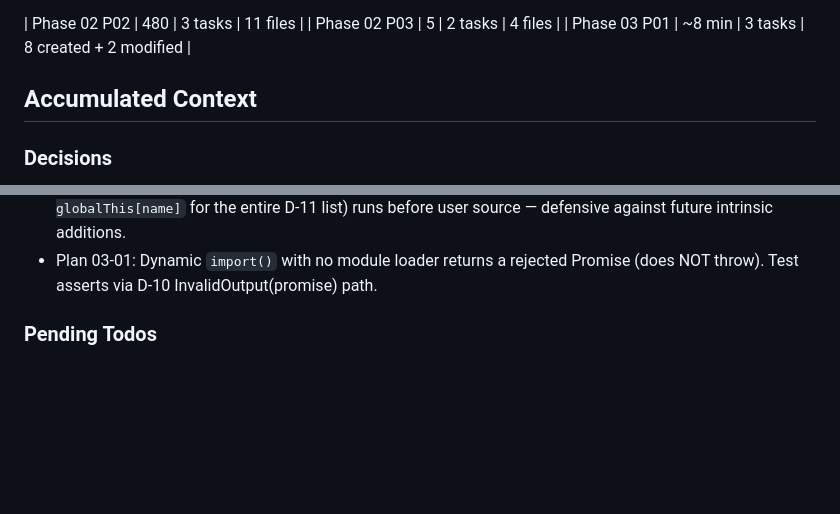
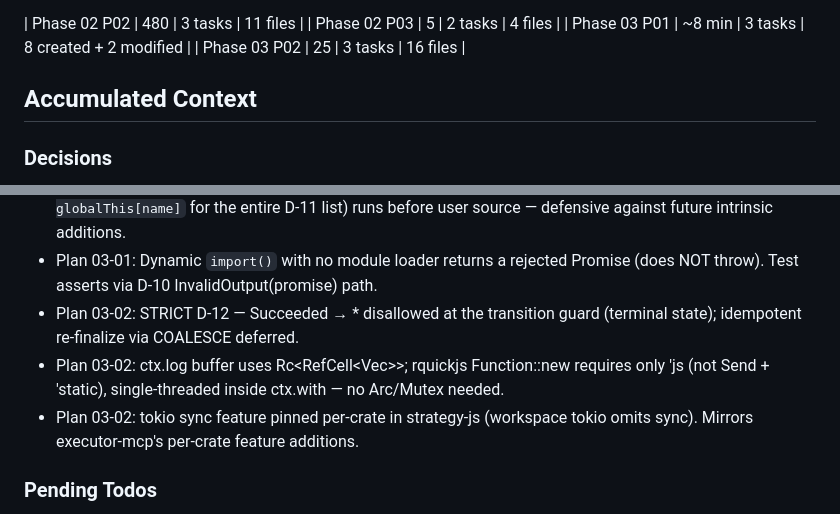
Before and after one commit to forrestkim-iotrust/onchain-strategy-mcp, a Markdown page: .planning/STATE.md, 2 parts joined by grey strips. Drawn GitHub-style; blank space fills up the shorter version.

```diff
--- a/.planning/STATE.md
+++ b/.planning/STATE.md
@@ -55,6 +55,7 @@ Progress: [███░░░░░░░] 33%
 | Phase 02 P02 | 480 | 3 tasks | 11 files |
 | Phase 02 P03 | 5 | 2 tasks | 4 files |
 | Phase 03 P01 | ~8 min | 3 tasks | 8 created + 2 modified |
+| Phase 03 P02 | 25 | 3 tasks | 16 files |
 
 ## Accumulated Context
 
@@ -88,6 +89,9 @@ Recent decisions affecting current work:
 - Plan 03-01: `Context::base` cannot evaluate user JS (ships only base objects, no Eval intrinsic). Use `Context::builder().with::<intrinsic::All>()` — covers Eval/Promise/JSON/etc but still excludes module/import/require (those only ride on `Context::full`). D-11 invariant preserved.
 - Plan 03-01: `intrinsic::Promise` exposes `queueMicrotask` on globalThis. A JS prelude scrub (`delete globalThis[name]` for the entire D-11 list) runs before user source — defensive against future intrinsic additions.
 - Plan 03-01: Dynamic `import()` with no module loader returns a rejected Promise (does NOT throw). Test asserts via D-10 InvalidOutput(promise) path.
+- Plan 03-02: STRICT D-12 — Succeeded → * disallowed at the transition guard (terminal state); idempotent re-finalize via COALESCE deferred.
+- Plan 03-02: ctx.log buffer uses Rc<RefCell<Vec<String>>>; rquickjs Function::new requires only 'js (not Send + 'static), single-threaded inside ctx.with — no Arc/Mutex needed.
+- Plan 03-02: tokio sync feature pinned per-crate in strategy-js (workspace tokio omits sync). Mirrors executor-mcp's per-crate feature additions.
 
 ### Pending Todos
 
```
Also changed, not shown: other parts of .planning/STATE.md (+10 -10 lines), .planning/REQUIREMENTS.md (+4 -2 lines), 1 other file.
